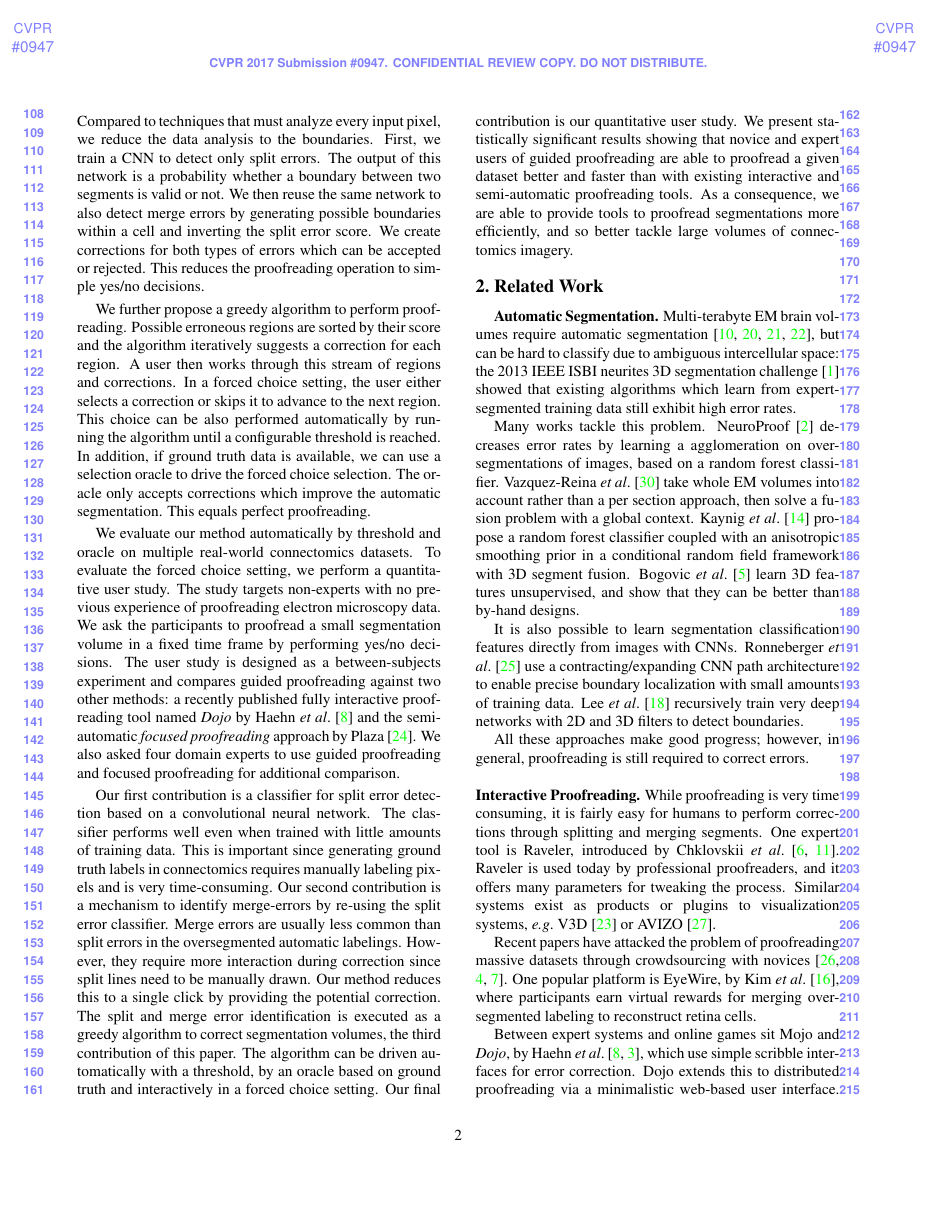
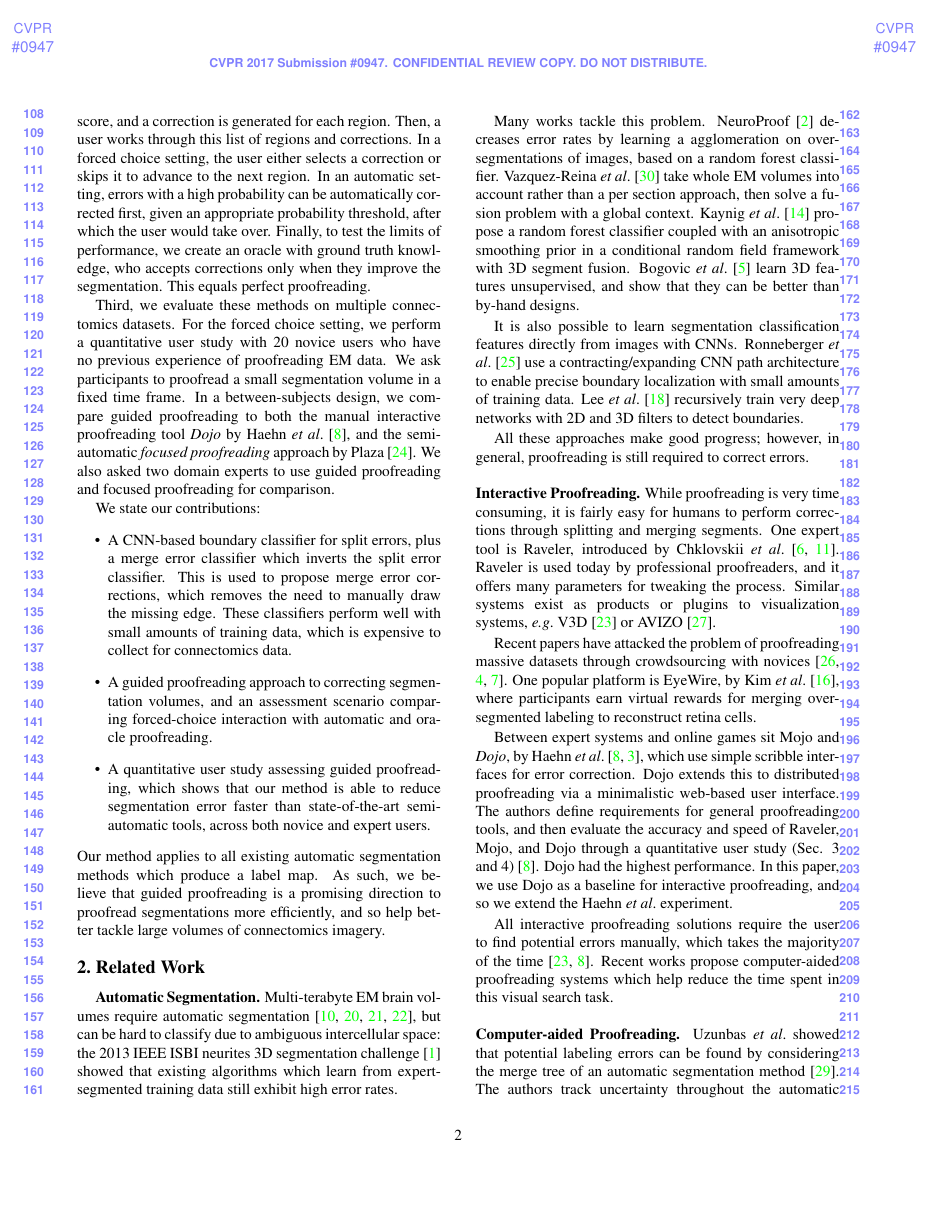
Before and after one commit to VCG/gp, a LaTeX paper (paper/guidedproofreading_review.tex, which reads paper/introduction.tex): page 2 of 9. Compiled offline with pdfLaTeX.

Commit message:
Intro edit.

```diff
--- a/paper/introduction.tex
+++ b/paper/introduction.tex
@@ -20,12 +21,24 @@ Our goal is to add automatic detection of split and merge errors to proofreading
 
-In this paper, we introduce classifiers to detect merge- and split errors based on a convolutional neural network (CNN). We believe that this is the first time that deep learning is applied to the task of proofreading. Our classifiers work on top of any existing automatic segmentation method to find potential errors and suggest corrections. Given a membrane segmentation from a fast automatic method, our classifiers operate on the boundaries of whole cell regions. Compared to techniques that must analyze every input pixel, we reduce the data analysis to the boundaries. First, we train a CNN to detect only split errors. The output of this network is a probability whether a boundary between two segments is valid or not. We then reuse the same network to also detect merge errors by generating possible boundaries within a cell and inverting the split error score. We create corrections for both types of errors which can be accepted or rejected. This reduces the proofreading operation to simple yes/no decisions.
+First, we learn a classifier for split errors with a convolutional neural network (CNN). This takes as input patches of membrane segmentation probabilities, cell segmentation masks, and boundary masks, and outputs a probabiltiy score. As we must process large data, this classifier only operates on the boundaries between cells, which reduces computation over methods which analyze every pixel. For merge errors, we invert and reuse the split classification network, instead asking it to rate a series of generated candidate boundaries which hypothesize a split. We compute corrections for both types of errors.
 
-We further propose a greedy algorithm to perform proofreading. Possible erroneous regions are sorted by their score and the algorithm iteratively suggests a correction for each region. A user then works through this stream of regions and corrections. In a forced choice setting, the user either selects a correction or skips it to advance to the next region. This choice can be also performed automatically by running the algorithm until a configurable threshold is reached. In addition, if ground truth data is available, we can use a selection oracle to drive the forced choice selection. The oracle only accepts corrections which improve the automatic segmentation. This equals perfect proofreading.
+Second, we propose a greedy algorithm for guided proofreading. Possible erroneous regions are sorted by their score, and a correction is generated for each region. Then, a user works through this list of regions and corrections. In a forced choice setting, the user either selects a correction or skips it to advance to the next region. In an automatic setting, errors with a high probability can be automatically corrected first, given an appropriate probability threshold, after which the user would take over. Finally, to test the limits of performance, we create an oracle with ground truth knowledge, who accepts corrections only when they improve the segmentation. This equals perfect proofreading.
 
-We evaluate our method automatically by threshold and oracle on multiple real-world connectomics datasets. To evaluate the forced choice setting, we perform a quantitative user study. The study targets non-experts with no previous experience of proofreading electron microscopy data. We ask the participants to proofread a small segmentation volume in a fixed time frame by performing yes/no decisions. The user study is designed as a between-subjects experiment and compares guided proofreading against two other methods: a recently published fully interactive proofreading tool named \textit{Dojo} by Haehn~\etal~\cite{haehn_dojo_2014} and the semi-automatic \textit{focused proofreading} approach by Plaza~\cite{focused_proofreading}. We also asked four domain experts to use guided proofreading and focused proofreading for additional comparison.
+Third, we evaluate these methods on multiple connectomics datasets. For the forced choice setting, we perform a quantitative user study with 20 novice users who have no previous experience of proofreading EM data. We ask participants to proofread a small segmentation volume in a fixed time frame. In a between-subjects design, we compare guided proofreading to both the manual interactive proofreading tool \textit{Dojo} by Haehn~\etal~\cite{haehn_dojo_2014}, and the semi-automatic \textit{focused proofreading} approach by Plaza~\cite{focused_proofreading}. We also asked two domain experts to use guided proofreading and focused proofreading for comparison.
 
-Our first contribution is a classifier for split error detection based on a convolutional neural network. The classifier performs well even when trained with little amounts of training data. This is important since generating ground truth labels in connectomics requires manually labeling pixels and is very time-consuming. Our second contribution is a mechanism to identify merge-errors by re-using the split error classifier. Merge errors are usually less common than split errors in the oversegmented automatic labelings. However, they require more interaction during correction since split lines need to be manually drawn. Our method reduces this to a single click by providing the potential correction. The split and merge error identification is executed as a greedy algorithm to correct segmentation volumes, the third contribution of this paper. The algorithm can be driven automatically with a threshold, by an oracle based on ground truth and interactively in a forced choice setting. Our final contribution is our quantitative user study. We present statistically significant results showing that novice and expert users of guided proofreading are able to proofread a given dataset better and faster than with existing interactive and semi-automatic proofreading tools. As a consequence, we are able to provide tools to proofread segmentations more efficiently, and so better tackle large volumes of connectomics imagery.
+We state our contributions:
+\begin{itemize}
+\item A CNN-based boundary classifier for split errors, plus a merge error classifier which inverts the split error classifier. This is used to propose merge error corrections, which removes the need to manually draw the missing edge. These classifiers perform well with small amounts of training data, which is expensive to collect for connectomics data.
+\item A guided proofreading approach to correcting segmentation volumes, and an assessment scenario comparing forced-choice interaction with automatic and oracle proofreading.
+\item A quantitative user study assessing guided proofreading, which shows that our method is able to reduce segmentation error faster than state-of-the-art semi-automatic tools, across both novice and expert users.
+\end{itemize}
+Our method applies to all existing automatic segmentation methods which produce a label map. As such, we believe that guided proofreading is a promising direction to proofread segmentations more efficiently, and so help better tackle large volumes of connectomics imagery.
 
-
-
-%The reason why we work on top of an existing segmentation rather than improving the underlying technique, is to explore the error space in a non-linear way. The real world analogy would be inspecting something with a second set of eyes and different expertise.
+%Our goal is to add automatic detection of split and merge errors to proofreading tools. We design automatic classifiers that detect split and merge errors in segmentations so the user does not need to visually inspect the whole data volume to spot errors. A proofreading tool then recommends regions with a high probability of an error to the user, and suggest corrections to accept or reject. We call this process \textit{guided proofreading}.
+%
+%In this paper, we introduce classifiers to detect merge- and split errors based on a convolutional neural network (CNN). We believe that this is the first time that deep learning is applied to the task of proofreading. Our classifiers work on top of any existing automatic segmentation method to find potential errors and suggest corrections. Given a membrane segmentation from a fast automatic method, our classifiers operate on the boundaries of whole cell regions. Compared to techniques that must analyze every input pixel, we reduce the data analysis to the boundaries. First, we train a CNN to detect only split errors. The output of this network is a probability whether a boundary between two segments is valid or not. We then reuse the same network to also detect merge errors by generating possible boundaries within a cell and inverting the split error score. We create corrections for both types of errors which can be accepted or rejected. This reduces the proofreading operation to simple yes/no decisions.
+%
+%We further propose a greedy algorithm to perform proofreading. Possible erroneous regions are sorted by their score and the algorithm iteratively suggests a correction for each region. A user then works through this stream of regions and corrections. In a forced choice setting, the user either selects a correction or skips it to advance to the next region. This choice can be also performed automatically by running the algorithm until a configurable threshold is reached. In addition, if ground truth data is available, we can use a selection oracle to drive the forced choice selection. The oracle only accepts corrections which improve the automatic segmentation. This equals perfect proofreading.
+%
+%We evaluate our method automatically by threshold and oracle on multiple real-world connectomics datasets. To evaluate the forced choice setting, we perform a quantitative user study. The study targets non-experts with no previous experience of proofreading electron microscopy data. We ask the participants to proofread a small segmentation volume in a fixed time frame by performing yes/no decisions. The user study is designed as a between-subjects experiment and compares guided proofreading against two other methods: a recently published fully interactive proofreading tool named \textit{Dojo} by Haehn~\etal~\cite{haehn_dojo_2014} and the semi-automatic \textit{focused proofreading} approach by Plaza~\cite{focused_proofreading}. We also asked four domain experts to use guided proofreading and focused proofreading for additional comparison.
+%
+%Our first contribution is a classifier for split error detection based on a convolutional neural network. The classifier performs well even when trained with little amounts of training data. This is important since generating ground truth labels in connectomics requires manually labeling pixels and is very time-consuming. Our second contribution is a mechanism to identify merge-errors by re-using the split error classifier. Merge errors are usually less common than split errors in the oversegmented automatic labelings. However, they require more interaction during correction since split lines need to be manually drawn. Our method reduces this to a single click by providing the potential correction. The split and merge error identification is executed as a greedy algorithm to correct segmentation volumes, the third contribution of this paper. The algorithm can be driven automatically with a threshold, by an oracle based on ground truth and interactively in a forced choice setting. Our final contribution is our quantitative user study. We present statistically significant results showing that novice and expert users of guided proofreading are able to proofread a given dataset better and faster than with existing interactive and semi-automatic proofreading tools. As a consequence, we are able to provide tools to proofread segmentations more efficiently, and so better tackle large volumes of connectomics imagery.
```
Also changed, not shown: paper/introduction.tex (7 more changed lines).
